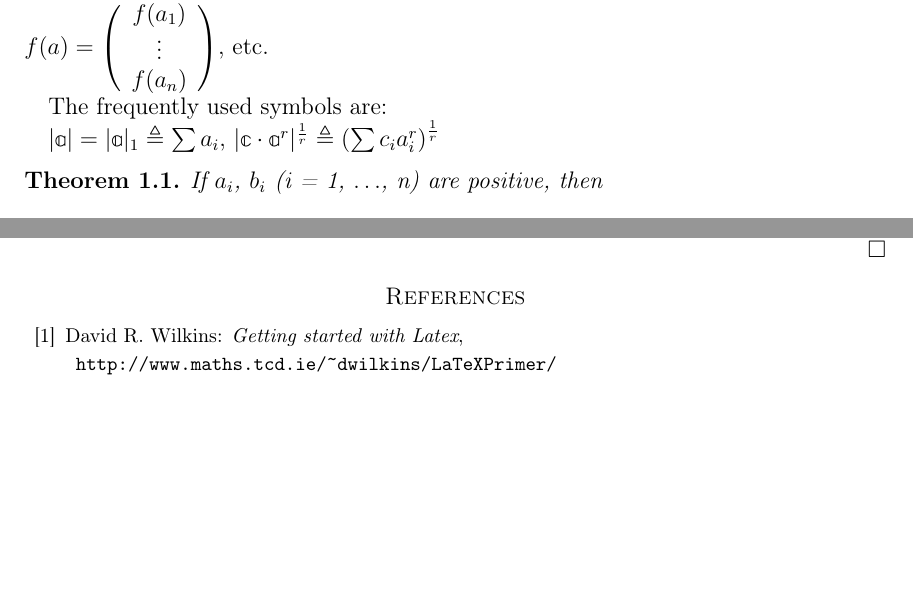
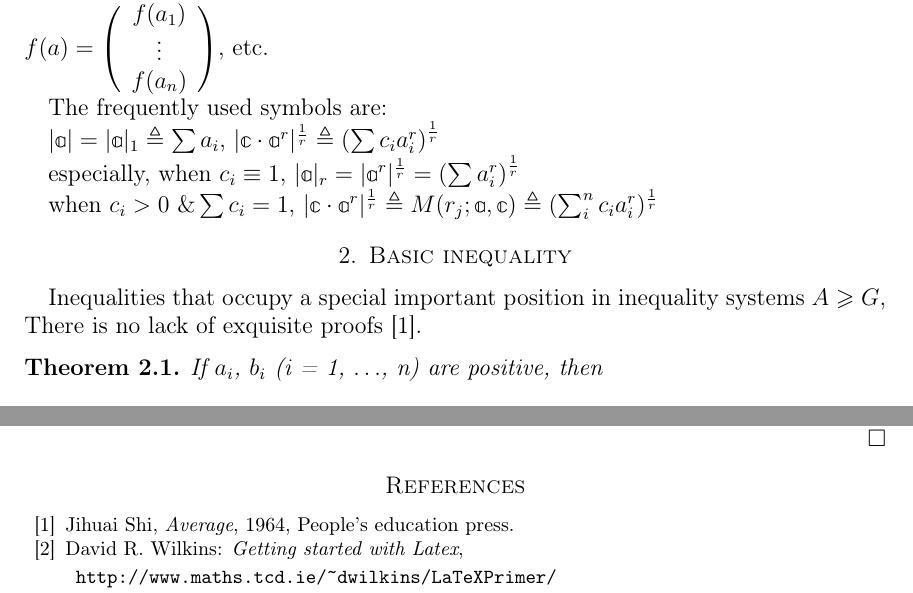
Before and after one commit to cshi1/ineq, a LaTeX paper (ineq.tex): two parts of pages 1 and 2 of 2, joined at a grey line, cut so that both start at the same text, the shorter picture padded with empty space. Compiled offline with pdfLaTeX.

Commit message:
Finish introductino

```diff
--- a/ineq.tex
+++ b/ineq.tex
@@ -77,6 +77,16 @@ The frequently used symbols are:
 
 $|\mathbb{a}| = |\mathbb{a}|_1 \triangleq \sum{a_i}$, $|\mathbb{c}\cdot \mathbb{a}^r|^{\frac{1}{r}}  \triangleq \left( \sum{c_i a_i^r}\right)^{\frac{1}{r}}$
 
+especially, when $c_i \equiv 1$, $|\mathbb{a}|_r = |\mathbb{a}^r|^{\frac{1}{r}} = \left( \sum{a_i^r}\right)^{\frac{1}{r}}$
+
+when $c_i > 0 ~\& \sum{c_i} = 1$, $|\mathbb{c}\cdot \mathbb{a}^r|^{\frac{1}{r}}\triangleq M(r_j;\mathbb{a}, \mathbb{c}) \triangleq (\sum_{i}^{n}c_i a_i^r)^{\frac{1}{r}}$
+
+
+\section{Basic inequality}
+
+Inequalities that occupy a special important position in inequality systems $A\geqslant G$, There is no lack of exquisite proofs~\cite{shi1964}.
+
+
 
 
 \begin{Th} \label{main}
@@ -113,6 +123,7 @@ From time to time, you will need some commands. Practically, I use at most 20 co
 
 \begin{thebibliography}{99}
 
+\bibitem{shi1964} Jihuai Shi, \textit{Average}, 1964, People's education press.
 \bibitem{wilk} David R. Wilkins: \textit{Getting started with Latex}, \begin{verbatim} http://www.maths.tcd.ie/~dwilkins/LaTeXPrimer/
 \end{verbatim}
 
```
